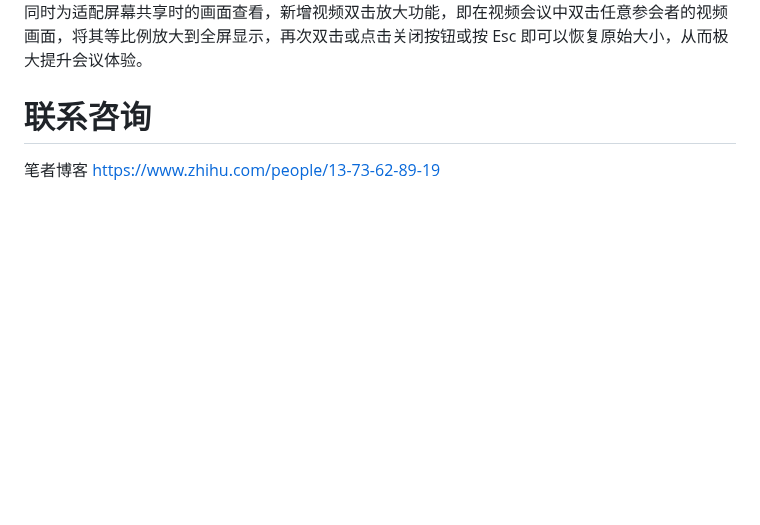
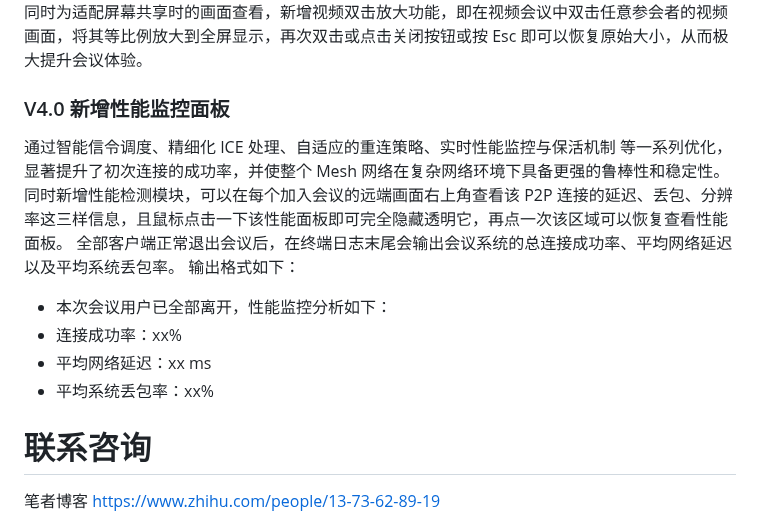
Before and after one commit to jerryyang1208/WebRTC_Multi, a Markdown page: README.md, the part around the change. Rendered like a GitHub page; blank space fills up the shorter version.

```diff
--- a/README.md
+++ b/README.md
@@ -90,6 +90,16 @@
 ![程序运行截图](pictures/V3.0_UI.png)
 同时为适配屏幕共享时的画面查看，新增视频双击放大功能，即在视频会议中双击任意参会者的视频画面，将其等比例放大到全屏显示，再次双击或点击关闭按钮或按 Esc 即可以恢复原始大小，从而极大提升会议体验。
 
+### V4.0 新增性能监控面板
+通过智能信令调度、精细化 ICE 处理、自适应的重连策略、实时性能监控与保活机制 等一系列优化，显著提升了初次连接的成功率，并使整个 Mesh 网络在复杂网络环境下具备更强的鲁棒性和稳定性。
+同时新增性能检测模块，可以在每个加入会议的远端画面右上角查看该 P2P 连接的延迟、丢包、分辨率这三样信息，且鼠标点击一下该性能面板即可完全隐藏透明它，再点一次该区域可以恢复查看性能面板。
+全部客户端正常退出会议后，在终端日志末尾会输出会议系统的总连接成功率、平均网络延迟以及平均系统丢包率。
+输出格式如下：
+- 本次会议用户已全部离开，性能监控分析如下：
+- 连接成功率：xx%
+- 平均网络延迟：xx ms
+- 平均系统丢包率：xx%
+
 # 联系咨询
 
 笔者博客 https://www.zhihu.com/people/13-73-62-89-19
```
